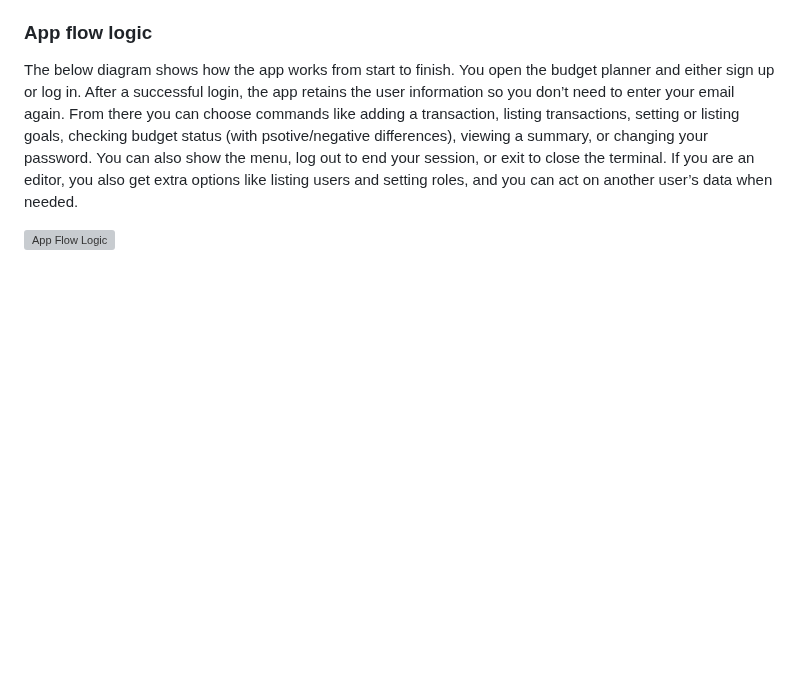
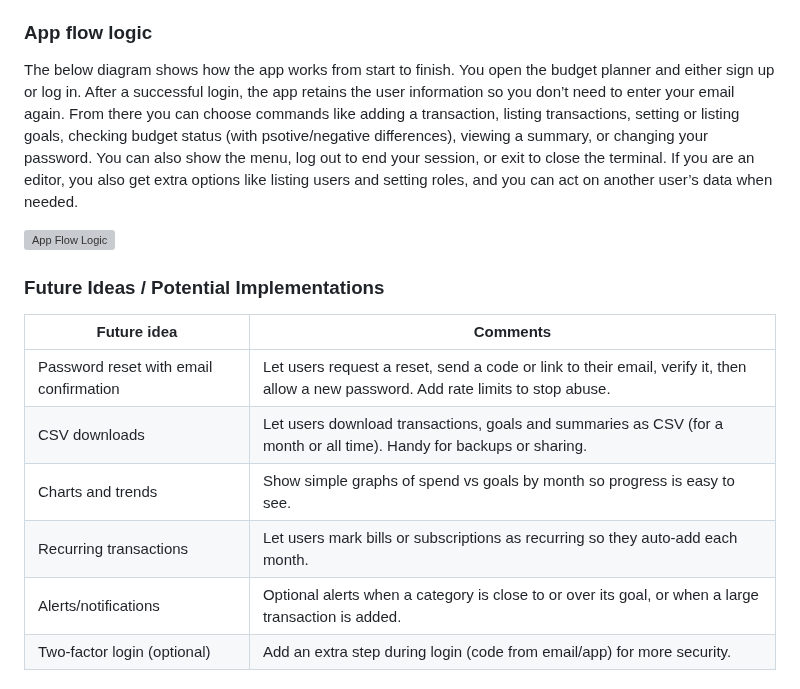
Before and after one commit to moranjohn-95/budget-planner, a Markdown page: README.md, the part around the change. Drawn GitHub-style; blank space fills up the shorter version; grey boxes are pictures that could not be loaded.

Commit message:
Add future ideas table to features section in README file

```diff
--- a/README.md
+++ b/README.md
@@ -151,6 +151,19 @@ Some additional features of how the budget planner application behaves behind th
 - Commands use the session email by default as this is better practice then a user having to constantly confirm who they are.
 
 ### App flow logic
-The below diagram shows how the app works from start to finish. You open the budget planner and either sign up or log in. After a successful login, the app retains the user information so you don’t need to enter your email again. From there you can choose commands like adding a transaction, listing transactions, setting or listing goals, checking budget status (with psotive/negative differences), viewing a summary, or changing your password. You can also show the menu, log out to end your session, or exit to close the terminal. If you are an editor, you also get extra options like listing users and setting roles, and you can act on another user’s data when needed.
+The below diagram shows how the app works from start to finish. You open the budget planner and either sign up or log in. After a successful login, the app retains the user information so you don’t need to enter your email again. From there you can choose commands like adding a transaction, listing transactions, setting or listing goals, checking budget status (with psotive/negative differences), viewing a summary, or changing your password.
+You can also show the menu, log out to end your session, or exit to close the terminal. If you are an editor, you also get extra options like listing users and setting roles, and you can act on another user’s data when needed.
 
 ![App Flow Logic](assets/images/design/app-flow-logic.png)
+
+
+### Future Ideas / Potential Implementations
+
+| Future idea | Comments |
+|---|---|
+| Password reset with email confirmation | Let users request a reset, send a code or link to their email, verify it, then allow a new password. Add rate limits to stop abuse. |
+| CSV downloads | Let users download transactions, goals and summaries as CSV (for a month or all time). Handy for backups or sharing. |
+| Charts and trends | Show simple graphs of spend vs goals by month so progress is easy to see. |
+| Recurring transactions | Let users mark bills or subscriptions as recurring so they auto‑add each month. |
+| Alerts/notifications | Optional alerts when a category is close to or over its goal, or when a large transaction is added. |
+| Two‑factor login (optional) | Add an extra step during login (code from email/app) for more security. |
```
